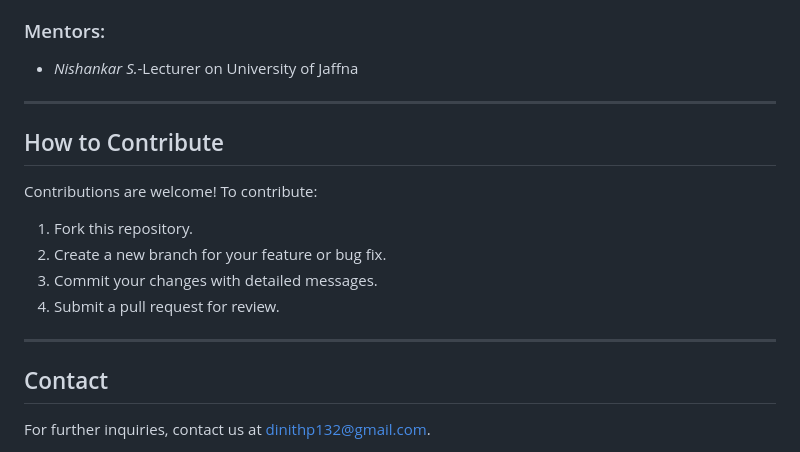
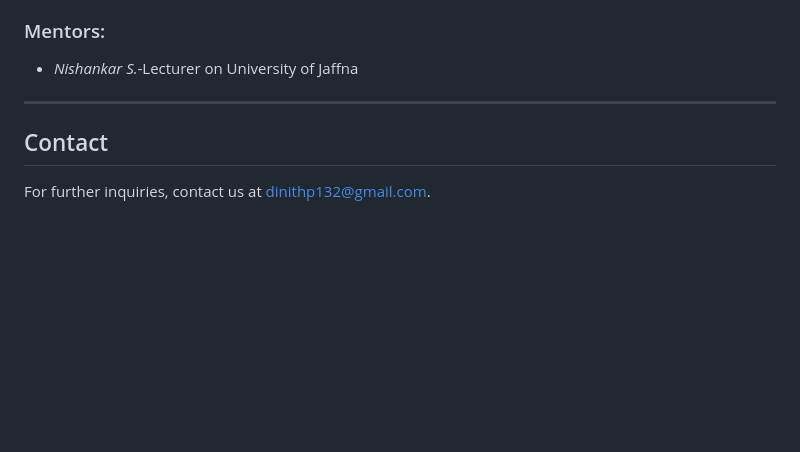
Before and after one commit to Dinith132/ALL-IN-ONE-ADVENTURE-COMPANION-WEARABLE, a Markdown page: README.md, the part around the change. Drawn GitHub-style; blank space fills up the shorter version.

```diff
--- a/README.md
+++ b/README.md
@@ -87,14 +87,5 @@ The wearable features a compact and efficient circuit design to integrate all co
 
 ---
 
-## How to Contribute
-Contributions are welcome! To contribute:
-1. Fork this repository.
-2. Create a new branch for your feature or bug fix.
-3. Commit your changes with detailed messages.
-4. Submit a pull request for review.
-
----
-
 ## Contact
 For further inquiries, contact us at dinithp132@gmail.com.
```
